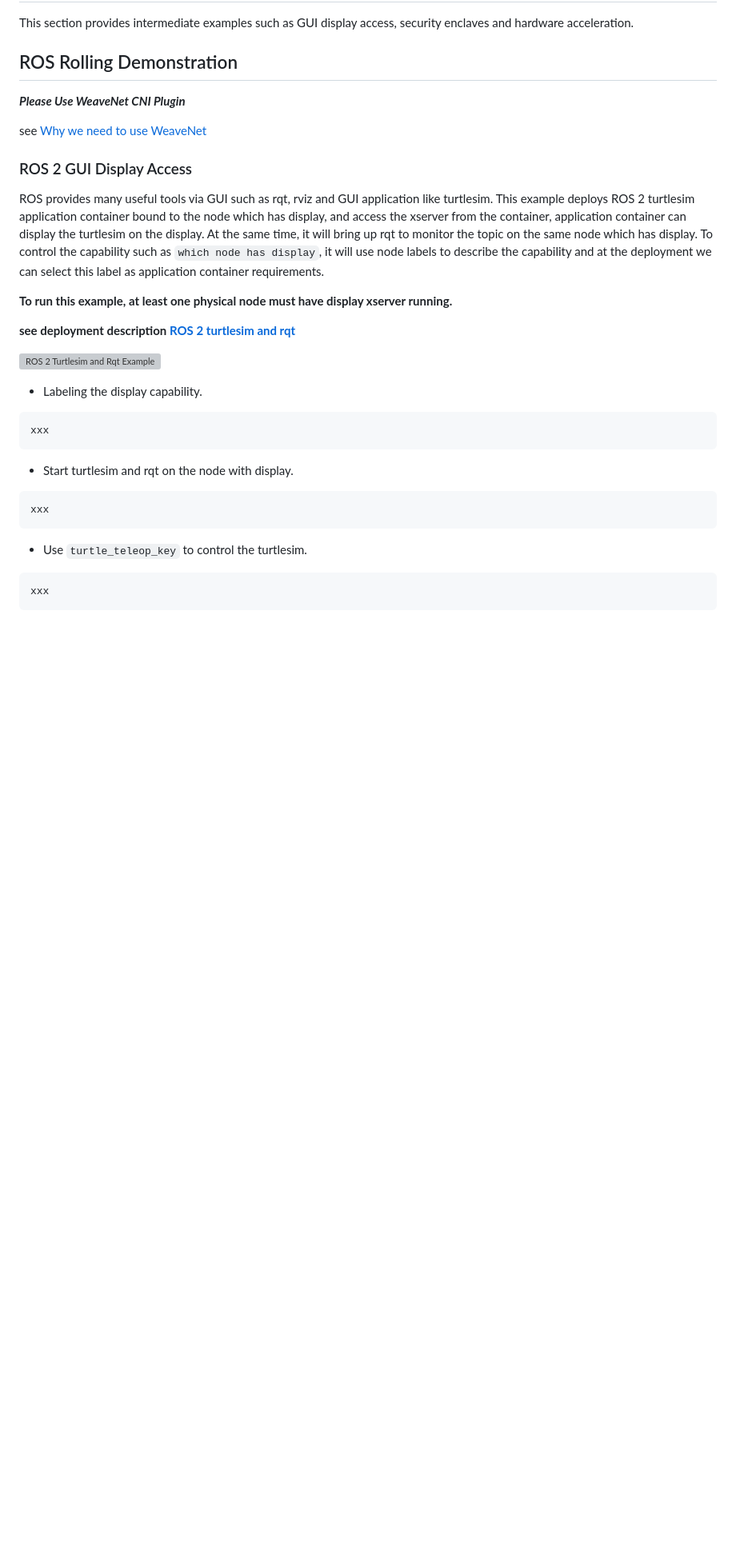
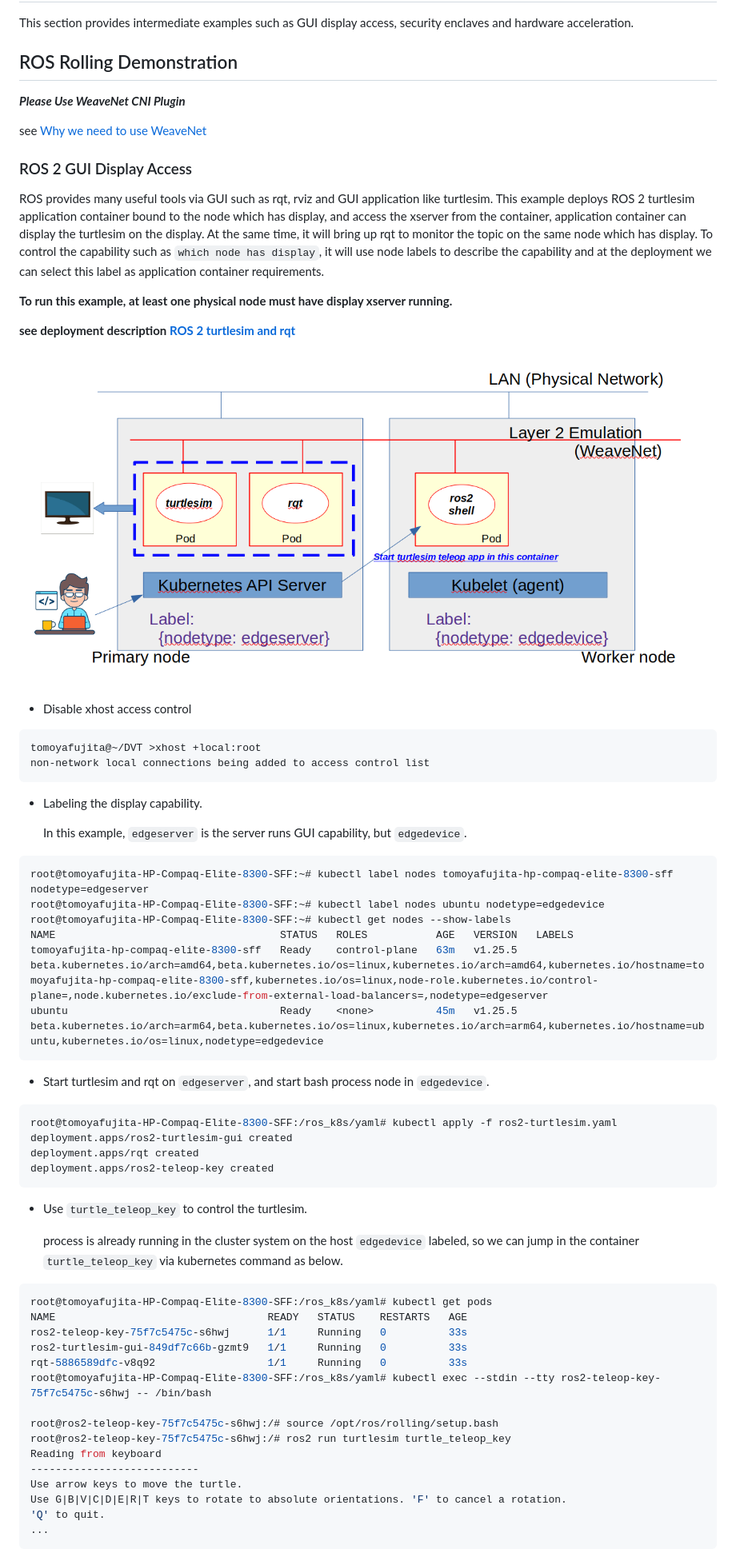
Before and after one commit to fujitatomoya/ros_k8s, a Markdown page: docs/ROS2_Deployment_Intermediate.md, the part around one of its changes. Shown at 80% size. Rendered like a GitHub page; pictures changed too: images/ros2_turtlesim_overview.png (added); blank space fills up the shorter version; grey boxes are pictures that could not be loaded.

Commit message:
add GUI example with turtlesim and rqt. (#27)
Signed-off-by: Tomoya.Fujita <Tomoya.Fujita@sony.com>

````diff
--- a/docs/ROS2_Deployment_Intermediate.md
+++ b/docs/ROS2_Deployment_Intermediate.md
@@ -19,22 +19,55 @@ To control the capability such as `which node has display`, it will use node lab
 
 **see deployment description [ROS 2 turtlesim and rqt](./../yaml/ros2-turtlesim.yaml)**
 
-![ROS 2 Turtlesim and Rqt Example](./../images/ros2_turtlesim_sample.png)
+![ROS 2 Turtlesim and Rqt Overview](./../images/ros2_turtlesim_overview.png)
+
+- Disable xhost access control
+
+```bash
+tomoyafujita@~/DVT >xhost +local:root
+non-network local connections being added to access control list
+```
 
 - Labeling the display capability.
 
+  In this example, `edgeserver` is the server runs GUI capability, but `edgedevice`.
+
 ```bash
-xxx
+root@tomoyafujita-HP-Compaq-Elite-8300-SFF:~# kubectl label nodes tomoyafujita-hp-compaq-elite-8300-sff nodetype=edgeserver
+root@tomoyafujita-HP-Compaq-Elite-8300-SFF:~# kubectl label nodes ubuntu nodetype=edgedevice
+root@tomoyafujita-HP-Compaq-Elite-8300-SFF:~# kubectl get nodes --show-labels
+NAME                                    STATUS   ROLES           AGE   VERSION   LABELS
+tomoyafujita-hp-compaq-elite-8300-sff   Ready    control-plane   63m   v1.25.5   beta.kubernetes.io/arch=amd64,beta.kubernetes.io/os=linux,kubernetes.io/arch=amd64,kubernetes.io/hostname=tomoyafujita-hp-compaq-elite-8300-sff,kubernetes.io/os=linux,node-role.kubernetes.io/control-plane=,node.kubernetes.io/exclude-from-external-load-balancers=,nodetype=edgeserver
+ubuntu                                  Ready    <none>          45m   v1.25.5   beta.kubernetes.io/arch=arm64,beta.kubernetes.io/os=linux,kubernetes.io/arch=arm64,kubernetes.io/hostname=ubuntu,kubernetes.io/os=linux,nodetype=edgedevice
 ```
 
-- Start turtlesim and rqt on the node with display.
+- Start turtlesim and rqt on `edgeserver`, and start bash process node in `edgedevice`.
 
 ```bash
-xxx
+root@tomoyafujita-HP-Compaq-Elite-8300-SFF:/ros_k8s/yaml# kubectl apply -f ros2-turtlesim.yaml
+deployment.apps/ros2-turtlesim-gui created
+deployment.apps/rqt created
+deployment.apps/ros2-teleop-key created
 ```
 
 - Use `turtle_teleop_key` to control the turtlesim.
 
+  process is already running in the cluster system on the host `edgedevice` labeled, so we can jump in the container `turtle_teleop_key` via kubernetes command as below.
+
 ```bash
-xxx
+root@tomoyafujita-HP-Compaq-Elite-8300-SFF:/ros_k8s/yaml# kubectl get pods
+NAME                                  READY   STATUS    RESTARTS   AGE
+ros2-teleop-key-75f7c5475c-s6hwj      1/1     Running   0          33s
+ros2-turtlesim-gui-849df7c66b-gzmt9   1/1     Running   0          33s
+rqt-5886589dfc-v8q92                  1/1     Running   0          33s
+root@tomoyafujita-HP-Compaq-Elite-8300-SFF:/ros_k8s/yaml# kubectl exec --stdin --tty ros2-teleop-key-75f7c5475c-s6hwj -- /bin/bash
+
+root@ros2-teleop-key-75f7c5475c-s6hwj:/# source /opt/ros/rolling/setup.bash
+root@ros2-teleop-key-75f7c5475c-s6hwj:/# ros2 run turtlesim turtle_teleop_key
+Reading from keyboard
+---------------------------
+Use arrow keys to move the turtle.
+Use G|B|V|C|D|E|R|T keys to rotate to absolute orientations. 'F' to cancel a rotation.
+'Q' to quit.
+...
 ```
````
Also changed, not shown: other parts of docs/ROS2_Deployment_Intermediate.md (+2 -0 lines), images/ros2_turtlesim_output.png (added), 2 other files.
